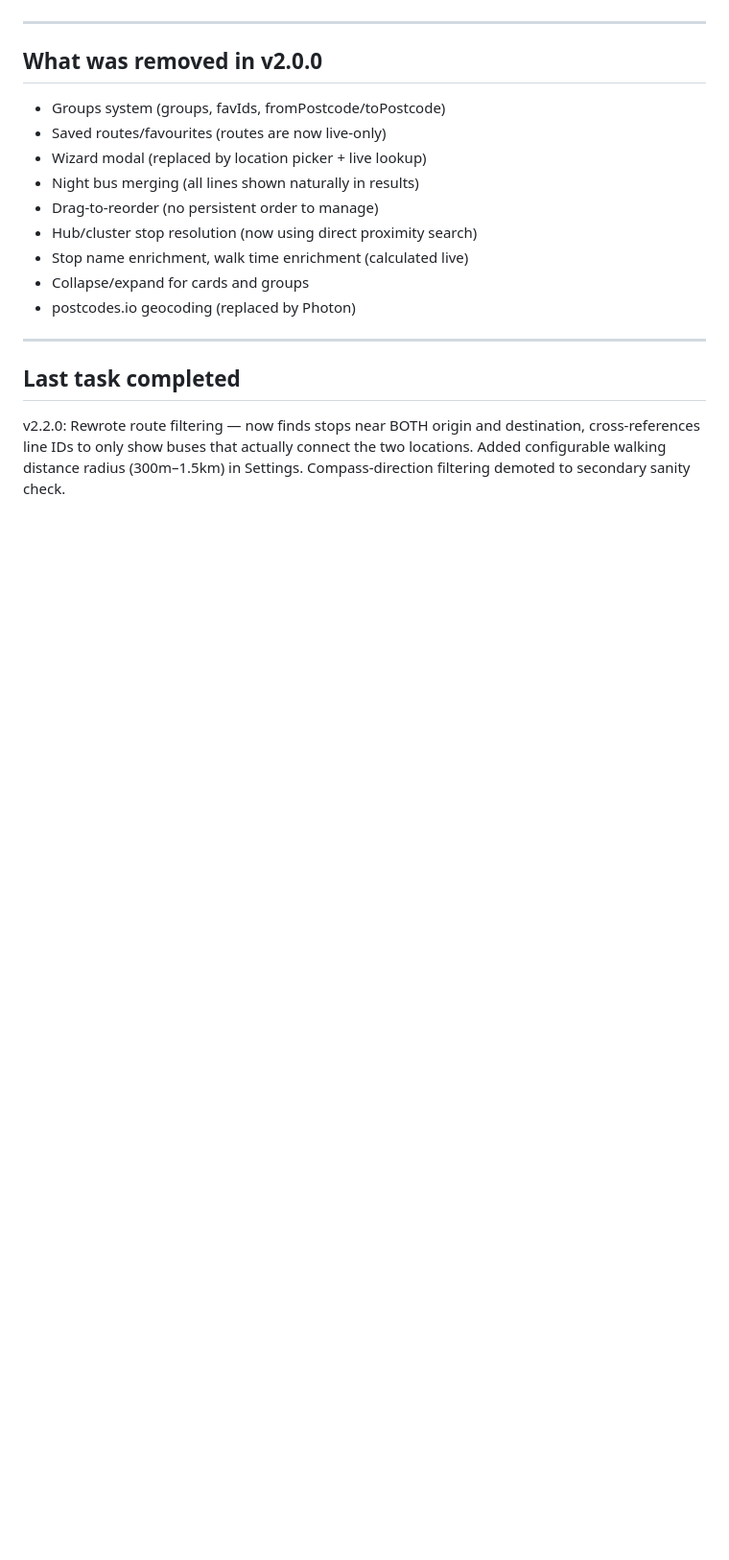
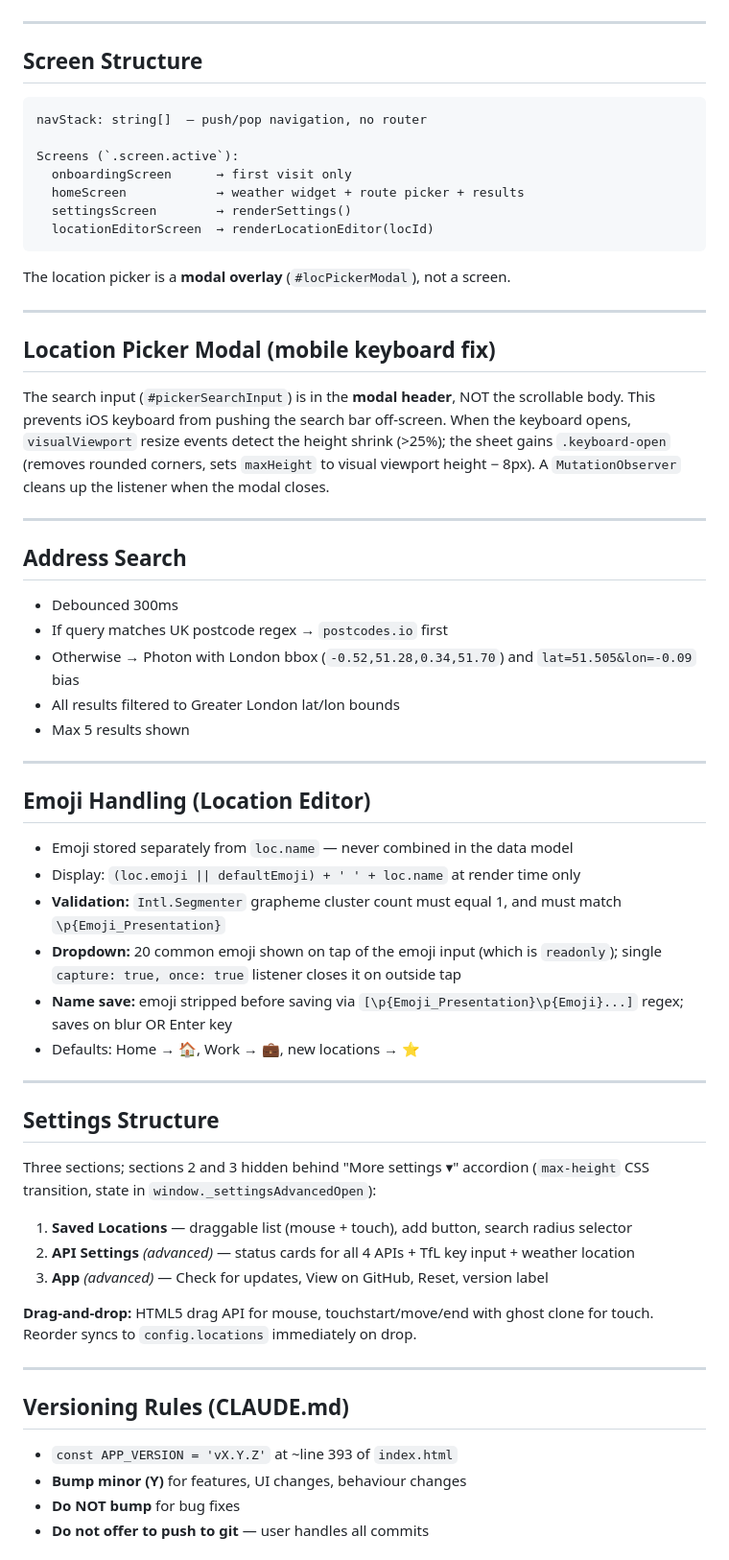
Before and after one commit to quantum-jj/bus_app, a Markdown page: HANDOFF.md, the part around one of its changes. Shown at 96% size. GitHub-like rendering; blank space fills up the shorter version.

````diff
--- a/HANDOFF.md
+++ b/HANDOFF.md
@@ -136,18 +85,65 @@ Storage key: `bus_config_v2` (v1 data is auto-cleared on first load with notice)
 
 ---
 
-## What was removed in v2.0.0
-- Groups system (groups, favIds, fromPostcode/toPostcode)
-- Saved routes/favourites (routes are now live-only)
-- Wizard modal (replaced by location picker + live lookup)
-- Night bus merging (all lines shown naturally in results)
-- Drag-to-reorder (no persistent order to manage)
-- Hub/cluster stop resolution (now using direct proximity search)
-- Stop name enrichment, walk time enrichment (calculated live)
-- Collapse/expand for cards and groups
-- postcodes.io geocoding (replaced by Photon)
+## Screen Structure
+
+```
+navStack: string[]  — push/pop navigation, no router
+
+Screens (`.screen.active`):
+  onboardingScreen      → first visit only
+  homeScreen            → weather widget + route picker + results
+  settingsScreen        → renderSettings()
+  locationEditorScreen  → renderLocationEditor(locId)
+```
+
+The location picker is a **modal overlay** (`#locPickerModal`), not a screen.
 
 ---
 
-## Last task completed
-v2.2.0: Rewrote route filtering — now finds stops near BOTH origin and destination, cross-references line IDs to only show buses that actually connect the two locations. Added configurable walking distance radius (300m–1.5km) in Settings. Compass-direction filtering demoted to secondary sanity check.
+## Location Picker Modal (mobile keyboard fix)
+
+The search input (`#pickerSearchInput`) is in the **modal header**, NOT the scrollable body. This prevents iOS keyboard from pushing the search bar off-screen. When the keyboard opens, `visualViewport` resize events detect the height shrink (>25%); the sheet gains `.keyboard-open` (removes rounded corners, sets `maxHeight` to visual viewport height − 8px). A `MutationObserver` cleans up the listener when the modal closes.
+
+---
+
+## Address Search
+
+- Debounced 300ms
+- If query matches UK postcode regex → `postcodes.io` first
+- Otherwise → Photon with London bbox (`-0.52,51.28,0.34,51.70`) and `lat=51.505&lon=-0.09` bias
+- All results filtered to Greater London lat/lon bounds
+- Max 5 results shown
+
+---
+
+## Emoji Handling (Location Editor)
+
+- Emoji stored separately from `loc.name` — never combined in the data model
+- Display: `(loc.emoji || defaultEmoji) + ' ' + loc.name` at render time only
+- **Validation:** `Intl.Segmenter` grapheme cluster count must equal 1, and must match `\p{Emoji_Presentation}`
+- **Dropdown:** 20 common emoji shown on tap of the emoji input (which is `readonly`); single `capture: true, once: true` listener closes it on outside tap
+- **Name save:** emoji stripped before saving via `[\p{Emoji_Presentation}\p{Emoji}...]` regex; saves on blur OR Enter key
+- Defaults: Home → 🏠, Work → 💼, new locations → ⭐
+
+---
+
+## Settings Structure
+
+Three sections; sections 2 and 3 hidden behind "More settings ▾" accordion (`max-height` CSS transition, state in `window._settingsAdvancedOpen`):
+
+1. **Saved Locations** — draggable list (mouse + touch), add button, search radius selector
+2. **API Settings** *(advanced)* — status cards for all 4 APIs + TfL key input + weather location
+3. **App** *(advanced)* — Check for updates, View on GitHub, Reset, version label
+
+**Drag-and-drop:** HTML5 drag API for mouse, touchstart/move/end with ghost clone for touch. Reorder syncs to `config.locations` immediately on drop.
+
+---
+
+## Versioning Rules (CLAUDE.md)
+
+- `const APP_VERSION = 'vX.Y.Z'` at ~line 393 of `index.html`
+- **Bump minor (Y)** for features, UI changes, behaviour changes
+- **Do NOT bump** for bug fixes
+- **Do not offer to push to git** — user handles all commits
+
````
Also changed, not shown: other parts of HANDOFF.md (+111 -107 lines).
